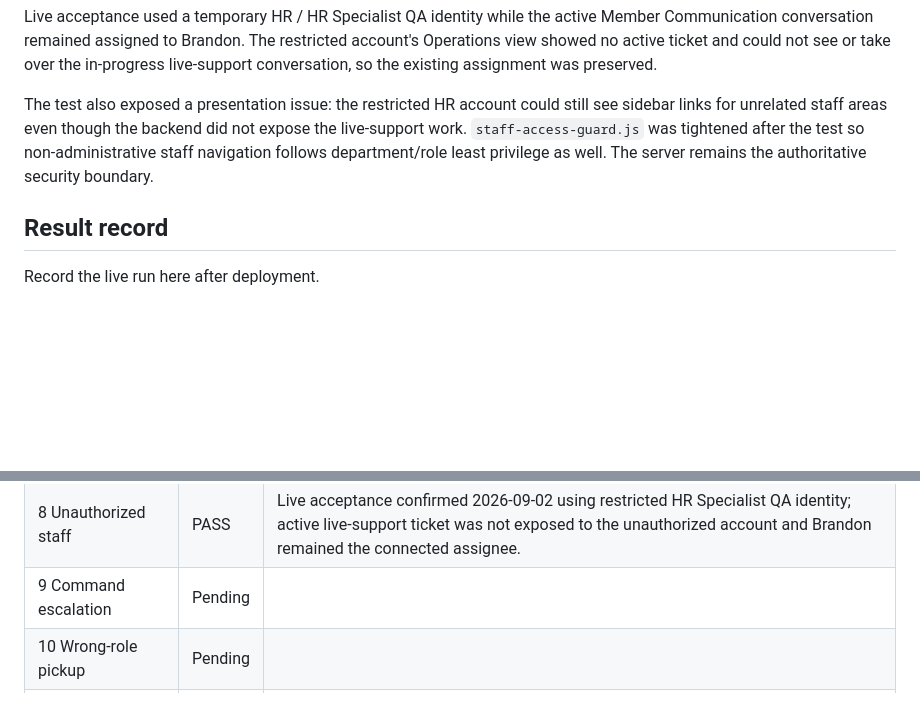
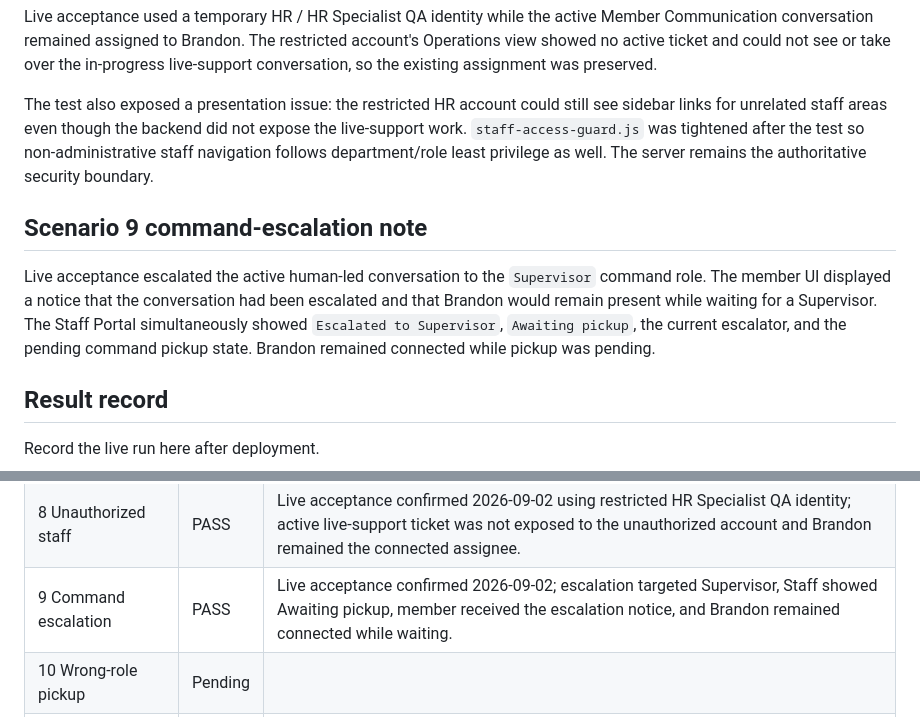
Before and after one commit to westcoastgtarp/aria-ai, a Markdown page: E2E-LIFELINE-WORKFLOW-TEST.md, 2 parts joined by grey strips. GitHub-like rendering; blank space fills up the shorter version.

Commit message:
Mark E2E command escalation test passed

```diff
--- a/E2E-LIFELINE-WORKFLOW-TEST.md
+++ b/E2E-LIFELINE-WORKFLOW-TEST.md
@@ -234,6 +234,10 @@ Live acceptance used a temporary HR / HR Specialist QA identity while the active
 
 The test also exposed a presentation issue: the restricted HR account could still see sidebar links for unrelated staff areas even though the backend did not expose the live-support work. `staff-access-guard.js` was tightened after the test so non-administrative staff navigation follows department/role least privilege as well. The server remains the authoritative security boundary.
 
+## Scenario 9 command-escalation note
+
+Live acceptance escalated the active human-led conversation to the `Supervisor` command role. The member UI displayed a notice that the conversation had been escalated and that Brandon would remain present while waiting for a Supervisor. The Staff Portal simultaneously showed `Escalated to Supervisor`, `Awaiting pickup`, the current escalator, and the pending command pickup state. Brandon remained connected while pickup was pending.
+
 ## Result record
 
 Record the live run here after deployment.
@@ -248,7 +252,7 @@ Record the live run here after deployment.
 | 6 Staff start | PASS | Live acceptance confirmed 2026-09-02; Operations showed Open 0 / In Progress 1, the live-support workspace opened as Brandon connected, the member UI switched to Brandon • Aria Support, and the staff message appeared in the member transcript. |
 | 7 Human takeover | PASS | Live acceptance confirmed 2026-09-02; member message reached the Staff live-support workspace, staff reply returned to the member transcript, and Aria remained silent while human support was leading. |
 | 8 Unauthorized staff | PASS | Live acceptance confirmed 2026-09-02 using restricted HR Specialist QA identity; active live-support ticket was not exposed to the unauthorized account and Brandon remained the connected assignee. |
-| 9 Command escalation | Pending | |
+| 9 Command escalation | PASS | Live acceptance confirmed 2026-09-02; escalation targeted Supervisor, Staff showed Awaiting pickup, member received the escalation notice, and Brandon remained connected while waiting. |
 | 10 Wrong-role pickup | Pending | |
 | 11 Correct-role pickup | Pending | |
 | 12 Human-led after takeover | Pending | |
```
